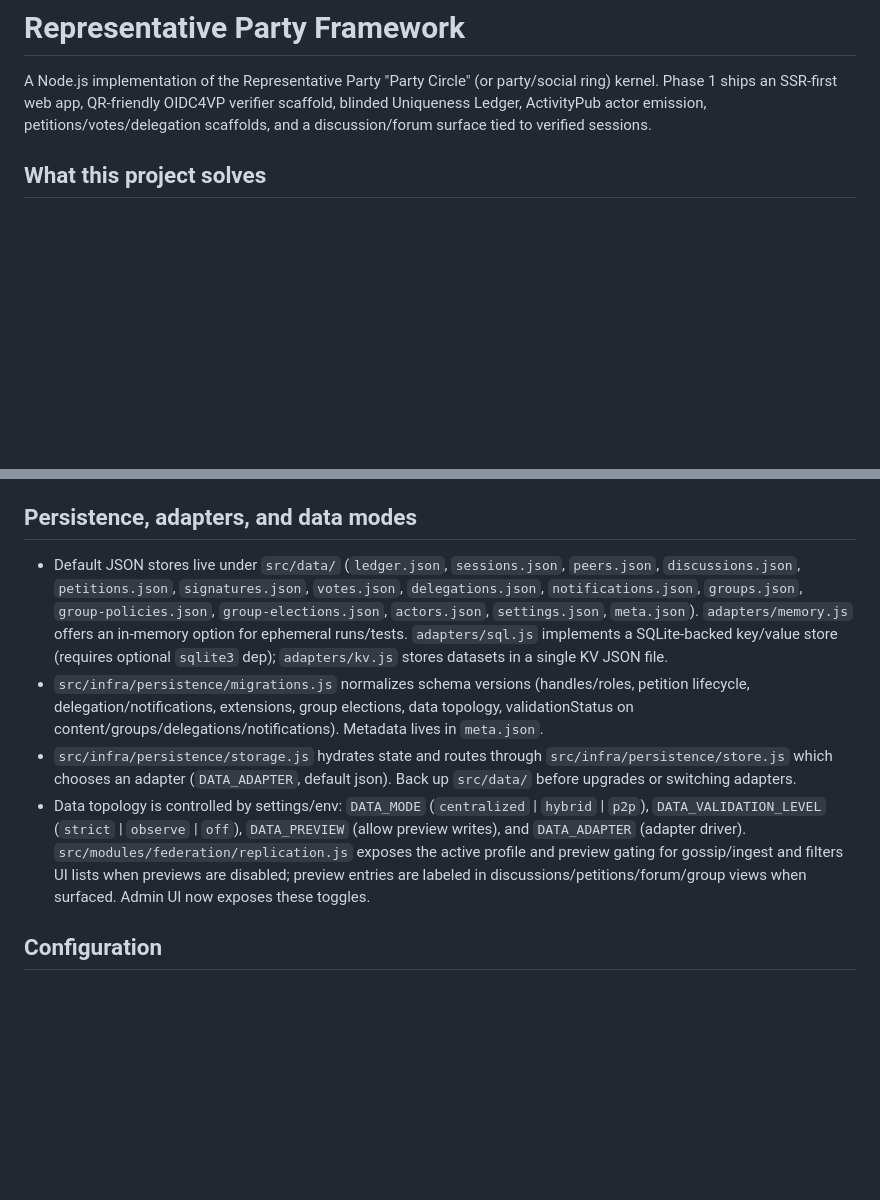
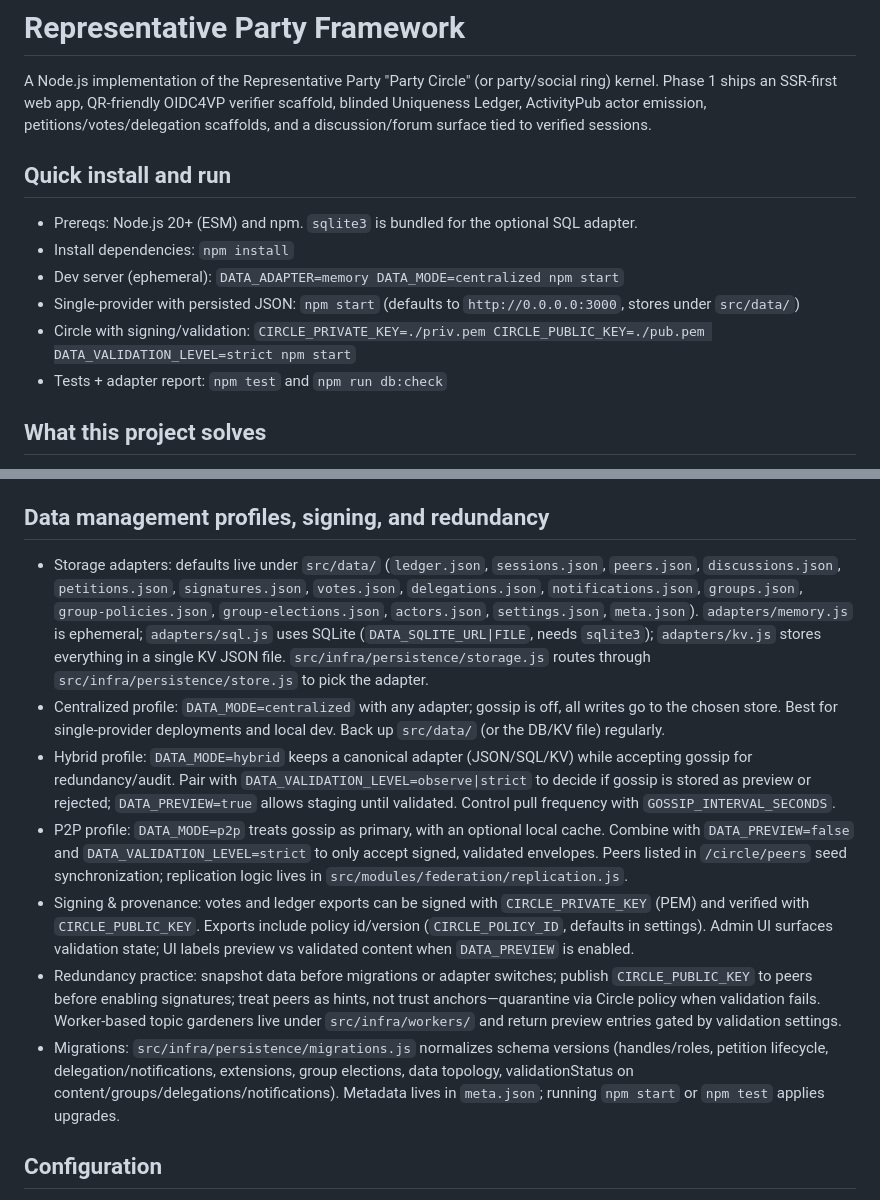
Before and after one commit to cekkr/representative-party-web, a Markdown page: README.md, 2 parts joined by grey strips. GitHub-like rendering; blank space fills up the shorter version.

Commit message:
Update README.md
Added practical install/run steps, deployment recipes, and clearer data-management guidance in README.md to align with AI_REFERENCES.md directives. Highlights:

New quick-start commands for ephemeral, JSON-backed, and signed/validated runs plus test/db checks.
Policy/settings/extension combos covering sandbox, strict Circle, extension hardening, hybrid redundancy, p2p-first, and preview experimentation.
Expanded data management section detailing adapters, centralized/hybrid/p2p profiles, signing/provenance, redundancy practices, and migrations.
Tests not run (docs-only change). Next steps: set your desired env vars, start the server, and verify /admin reflects the chosen profile/settings.

```diff
--- a/README.md
+++ b/README.md
@@ -1,6 +1,14 @@
 # Representative Party Framework
 
 A Node.js implementation of the Representative Party "Party Circle" (or party/social ring) kernel. Phase 1 ships an SSR-first web app, QR-friendly OIDC4VP verifier scaffold, blinded Uniqueness Ledger, ActivityPub actor emission, petitions/votes/delegation scaffolds, and a discussion/forum surface tied to verified sessions.
+
+## Quick install and run
+- Prereqs: Node.js 20+ (ESM) and npm. `sqlite3` is bundled for the optional SQL adapter.
+- Install dependencies: `npm install`
+- Dev server (ephemeral): `DATA_ADAPTER=memory DATA_MODE=centralized npm start`
+- Single-provider with persisted JSON: `npm start` (defaults to `http://0.0.0.0:3000`, stores under `src/data/`)
+- Circle with signing/validation: `CIRCLE_PRIVATE_KEY=./priv.pem CIRCLE_PUBLIC_KEY=./pub.pem DATA_VALIDATION_LEVEL=strict npm start`
+- Tests + adapter report: `npm test` and `npm run db:check`
 
 ## What this project solves
 - One citizen = one voice via blinded PID hashes; no raw PII is stored.
@@ -64,11 +80,14 @@ sequenceDiagram
 - **Admin & settings:** `/admin` toggles Circle policy, verification requirement, peers, extensions, default group policy, topic gardener, and session overrides without editing JSON.
 - **ActivityPub stubs:** `/ap/actors/{hash}` exposes actor descriptors via `src/modules/federation/activitypub.js`; `/ap/inbox` placeholder for inbound federation payloads.
 
-## Persistence, adapters, and data modes
-- Default JSON stores live under `src/data/` (`ledger.json`, `sessions.json`, `peers.json`, `discussions.json`, `petitions.json`, `signatures.json`, `votes.json`, `delegations.json`, `notifications.json`, `groups.json`, `group-policies.json`, `group-elections.json`, `actors.json`, `settings.json`, `meta.json`). `adapters/memory.js` offers an in-memory option for ephemeral runs/tests. `adapters/sql.js` implements a SQLite-backed key/value store (requires optional `sqlite3` dep); `adapters/kv.js` stores datasets in a single KV JSON file.
-- `src/infra/persistence/migrations.js` normalizes schema versions (handles/roles, petition lifecycle, delegation/notifications, extensions, group elections, data topology, validationStatus on content/groups/delegations/notifications). Metadata lives in `meta.json`.
-- `src/infra/persistence/storage.js` hydrates state and routes through `src/infra/persistence/store.js` which chooses an adapter (`DATA_ADAPTER`, default json). Back up `src/data/` before upgrades or switching adapters.
-- Data topology is controlled by settings/env: `DATA_MODE` (`centralized` | `hybrid` | `p2p`), `DATA_VALIDATION_LEVEL` (`strict` | `observe` | `off`), `DATA_PREVIEW` (allow preview writes), and `DATA_ADAPTER` (adapter driver). `src/modules/federation/replication.js` exposes the active profile and preview gating for gossip/ingest and filters UI lists when previews are disabled; preview entries are labeled in discussions/petitions/forum/group views when surfaced. Admin UI now exposes these toggles.
+## Data management profiles, signing, and redundancy
+- Storage adapters: defaults live under `src/data/` (`ledger.json`, `sessions.json`, `peers.json`, `discussions.json`, `petitions.json`, `signatures.json`, `votes.json`, `delegations.json`, `notifications.json`, `groups.json`, `group-policies.json`, `group-elections.json`, `actors.json`, `settings.json`, `meta.json`). `adapters/memory.js` is ephemeral; `adapters/sql.js` uses SQLite (`DATA_SQLITE_URL|FILE`, needs `sqlite3`); `adapters/kv.js` stores everything in a single KV JSON file. `src/infra/persistence/storage.js` routes through `src/infra/persistence/store.js` to pick the adapter.
+- Centralized profile: `DATA_MODE=centralized` with any adapter; gossip is off, all writes go to the chosen store. Best for single-provider deployments and local dev. Back up `src/data/` (or the DB/KV file) regularly.
+- Hybrid profile: `DATA_MODE=hybrid` keeps a canonical adapter (JSON/SQL/KV) while accepting gossip for redundancy/audit. Pair with `DATA_VALIDATION_LEVEL=observe|strict` to decide if gossip is stored as preview or rejected; `DATA_PREVIEW=true` allows staging until validated. Control pull frequency with `GOSSIP_INTERVAL_SECONDS`.
+- P2P profile: `DATA_MODE=p2p` treats gossip as primary, with an optional local cache. Combine with `DATA_PREVIEW=false` and `DATA_VALIDATION_LEVEL=strict` to only accept signed, validated envelopes. Peers listed in `/circle/peers` seed synchronization; replication logic lives in `src/modules/federation/replication.js`.
+- Signing & provenance: votes and ledger exports can be signed with `CIRCLE_PRIVATE_KEY` (PEM) and verified with `CIRCLE_PUBLIC_KEY`. Exports include policy id/version (`CIRCLE_POLICY_ID`, defaults in settings). Admin UI surfaces validation state; UI labels preview vs validated content when `DATA_PREVIEW` is enabled.
+- Redundancy practice: snapshot data before migrations or adapter switches; publish `CIRCLE_PUBLIC_KEY` to peers before enabling signatures; treat peers as hints, not trust anchors—quarantine via Circle policy when validation fails. Worker-based topic gardeners live under `src/infra/workers/` and return preview entries gated by validation settings.
+- Migrations: `src/infra/persistence/migrations.js` normalizes schema versions (handles/roles, petition lifecycle, delegation/notifications, extensions, group elections, data topology, validationStatus on content/groups/delegations/notifications). Metadata lives in `meta.json`; running `npm start` or `npm test` applies upgrades.
 
 ## Configuration
 - Runtime: Node.js ESM app; `npm install`, `npm start` (defaults to `http://0.0.0.0:3000`).
```
Also changed, not shown: other parts of README.md (+8 -0 lines).
